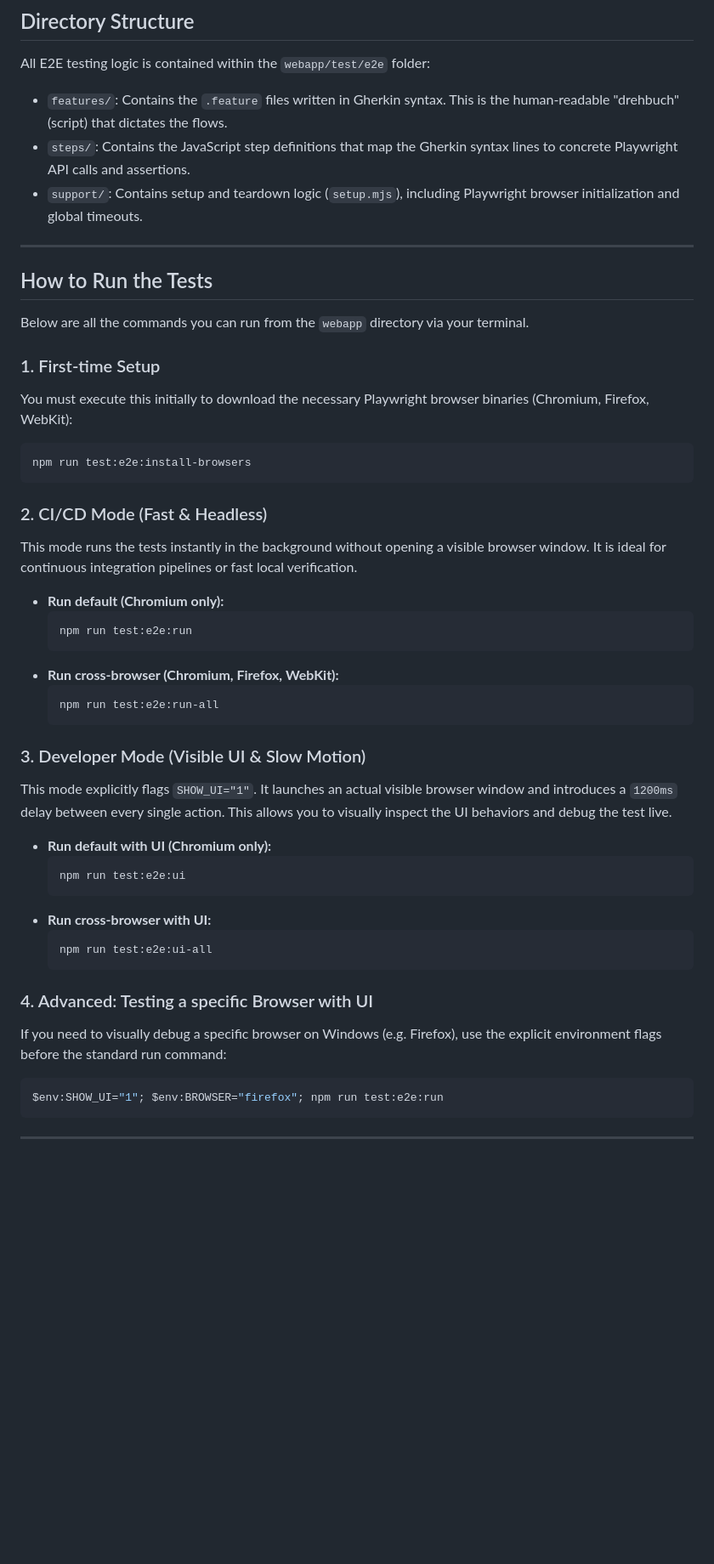
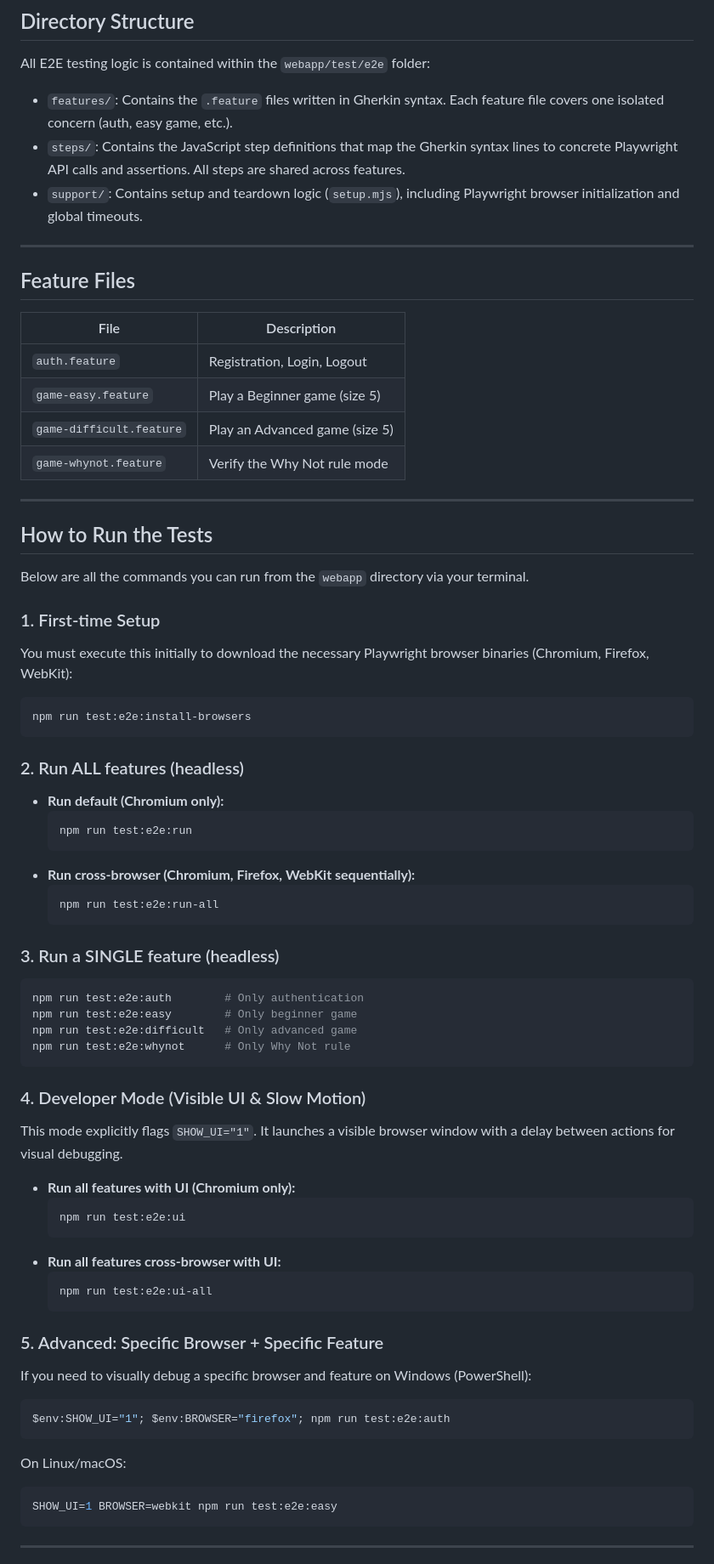
Before and after one commit to Arquisoft/yovi_en1a, a Markdown page: webapp/E2E.md, the part around one of its changes. Shown at 85% size. GitHub-like rendering; blank space fills up the shorter version.

Commit message:
docs: update E2E.md to reflect new test structure

````diff
--- a/webapp/E2E.md
+++ b/webapp/E2E.md
@@ -6,9 +6,20 @@ The E2E tests interact with the actual running application from a user's perspec
 
 ## Directory Structure
 All E2E testing logic is contained within the `webapp/test/e2e` folder:
-- `features/`: Contains the `.feature` files written in Gherkin syntax. This is the human-readable "drehbuch" (script) that dictates the flows.
-- `steps/`: Contains the JavaScript step definitions that map the Gherkin syntax lines to concrete Playwright API calls and assertions.
+- `features/`: Contains the `.feature` files written in Gherkin syntax. Each feature file covers one isolated concern (auth, easy game, etc.).
+- `steps/`: Contains the JavaScript step definitions that map the Gherkin syntax lines to concrete Playwright API calls and assertions. All steps are shared across features.
 - `support/`: Contains setup and teardown logic (`setup.mjs`), including Playwright browser initialization and global timeouts.
+
+---
+
+## Feature Files
+
+| File | Description |
+|---|---|
+| `auth.feature` | Registration, Login, Logout |
+| `game-easy.feature` | Play a Beginner game (size 5) |
+| `game-difficult.feature` | Play an Advanced game (size 5) |
+| `game-whynot.feature` | Verify the Why Not rule mode |
 
 ---
 
@@ -22,32 +33,43 @@ You must execute this initially to download the necessary Playwright browser bin
 npm run test:e2e:install-browsers
 ```
 
-### 2. CI/CD Mode (Fast & Headless)
-This mode runs the tests instantly in the background without opening a visible browser window. It is ideal for continuous integration pipelines or fast local verification.
+### 2. Run ALL features (headless)
 * **Run default (Chromium only):**
   ```bash
   npm run test:e2e:run
   ```
-* **Run cross-browser (Chromium, Firefox, WebKit):**
+* **Run cross-browser (Chromium, Firefox, WebKit sequentially):**
   ```bash
   npm run test:e2e:run-all
   ```
 
-### 3. Developer Mode (Visible UI & Slow Motion)
-This mode explicitly flags `SHOW_UI="1"`. It launches an actual visible browser window and introduces a `1200ms` delay between every single action. This allows you to visually inspect the UI behaviors and debug the test live.
-* **Run default with UI (Chromium only):**
+### 3. Run a SINGLE feature (headless)
+```bash
+npm run test:e2e:auth        # Only authentication
+npm run test:e2e:easy        # Only beginner game
+npm run test:e2e:difficult   # Only advanced game
+npm run test:e2e:whynot      # Only Why Not rule
+```
+
+### 4. Developer Mode (Visible UI & Slow Motion)
+This mode explicitly flags `SHOW_UI="1"`. It launches a visible browser window with a delay between actions for visual debugging.
+* **Run all features with UI (Chromium only):**
   ```bash
   npm run test:e2e:ui
   ```
-* **Run cross-browser with UI:**
+* **Run all features cross-browser with UI:**
   ```bash
   npm run test:e2e:ui-all
   ```
 
-### 4. Advanced: Testing a specific Browser with UI
-If you need to visually debug a specific browser on Windows (e.g. Firefox), use the explicit environment flags before the standard run command:
+### 5. Advanced: Specific Browser + Specific Feature
+If you need to visually debug a specific browser and feature on Windows (PowerShell):
 ```powershell
-$env:SHOW_UI="1"; $env:BROWSER="firefox"; npm run test:e2e:run
+$env:SHOW_UI="1"; $env:BROWSER="firefox"; npm run test:e2e:auth
+```
+On Linux/macOS:
+```bash
+SHOW_UI=1 BROWSER=webkit npm run test:e2e:easy
 ```
 
 ---
````
Also changed, not shown: other parts of webapp/E2E.md (+16 -8 lines).
